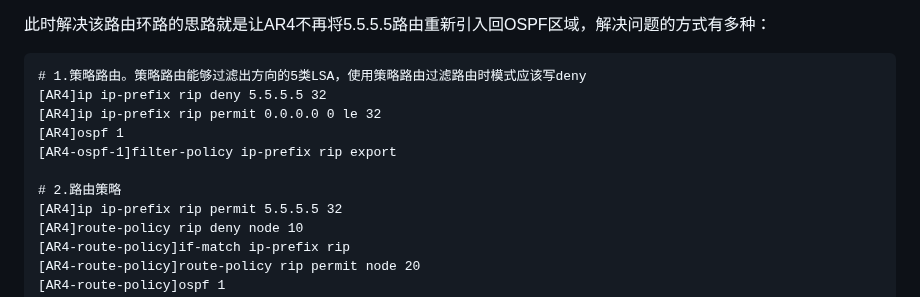
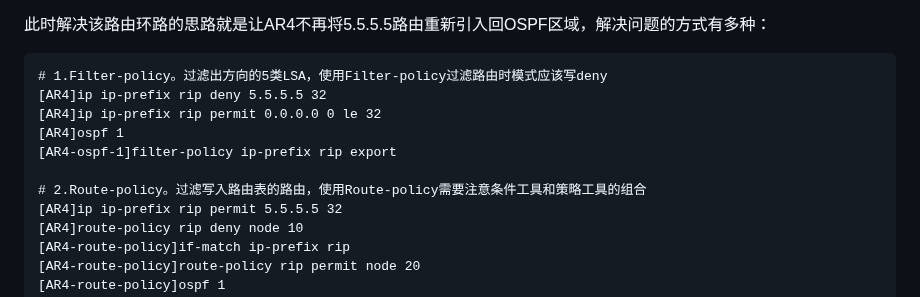
Before and after one commit to hebor/network, a Markdown page: HCIP/002.路由控制.md, the part around the change. GitHub-like rendering.

Commit message:
2024-1-28

````diff
--- a/HCIP/002.路由控制.md
+++ b/HCIP/002.路由控制.md
@@ -903,13 +903,13 @@ AR1会收到分别经由AR5和AR4去往5.5.5.5的路由，AR1会选出一条最
 此时解决该路由环路的思路就是让AR4不再将5.5.5.5路由重新引入回OSPF区域，解决问题的方式有多种：
 
 ```VRP
-# 1.策略路由。策略路由能够过滤出方向的5类LSA，使用策略路由过滤路由时模式应该写deny
+# 1.Filter-policy。过滤出方向的5类LSA，使用Filter-policy过滤路由时模式应该写deny
 [AR4]ip ip-prefix rip deny 5.5.5.5 32
 [AR4]ip ip-prefix rip permit 0.0.0.0 0 le 32
 [AR4]ospf 1
 [AR4-ospf-1]filter-policy ip-prefix rip export
 
-# 2.路由策略
+# 2.Route-policy。过滤写入路由表的路由，使用Route-policy需要注意条件工具和策略工具的组合
 [AR4]ip ip-prefix rip permit 5.5.5.5 32
 [AR4]route-policy rip deny node 10
 [AR4-route-policy]if-match ip-prefix rip
````
